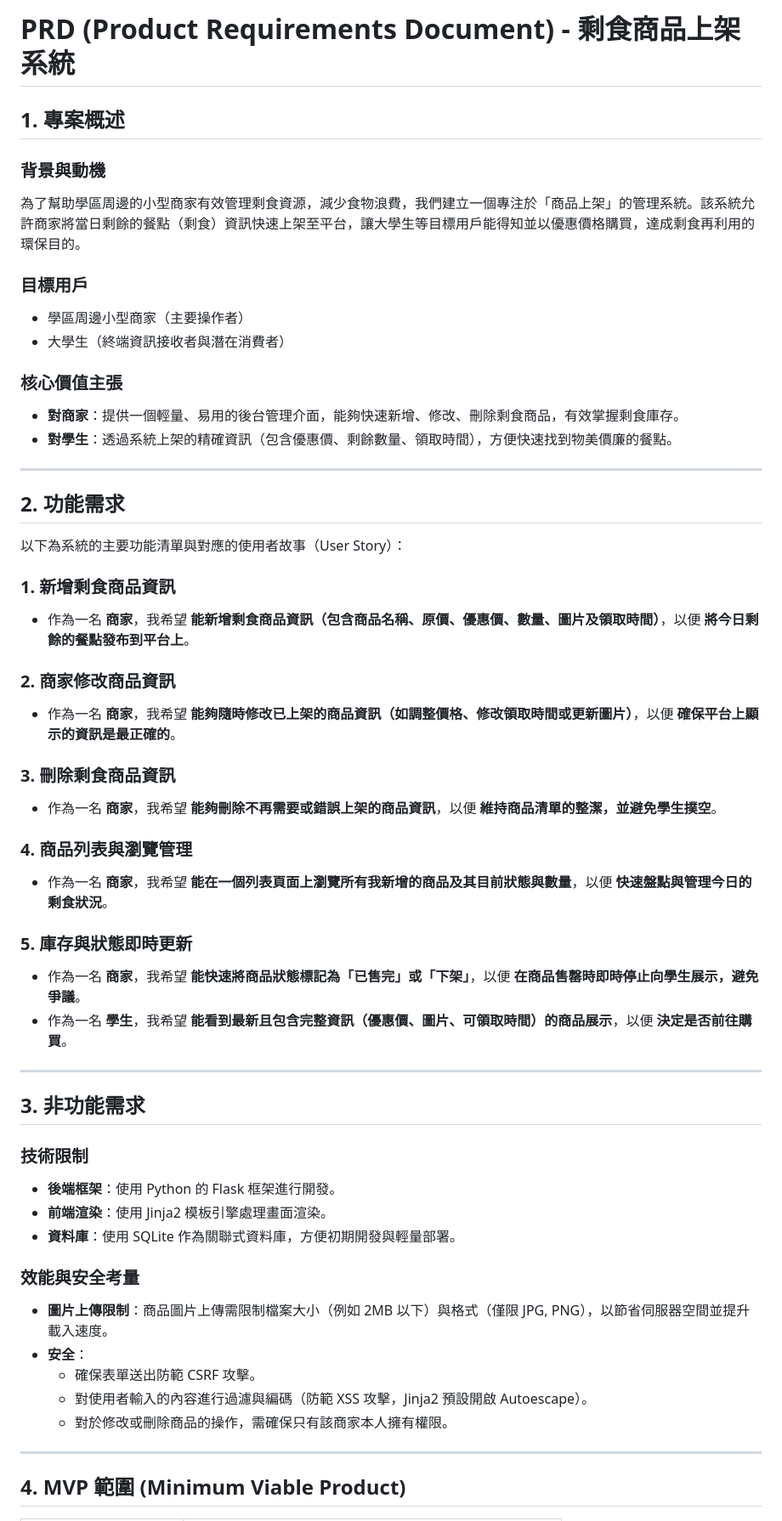
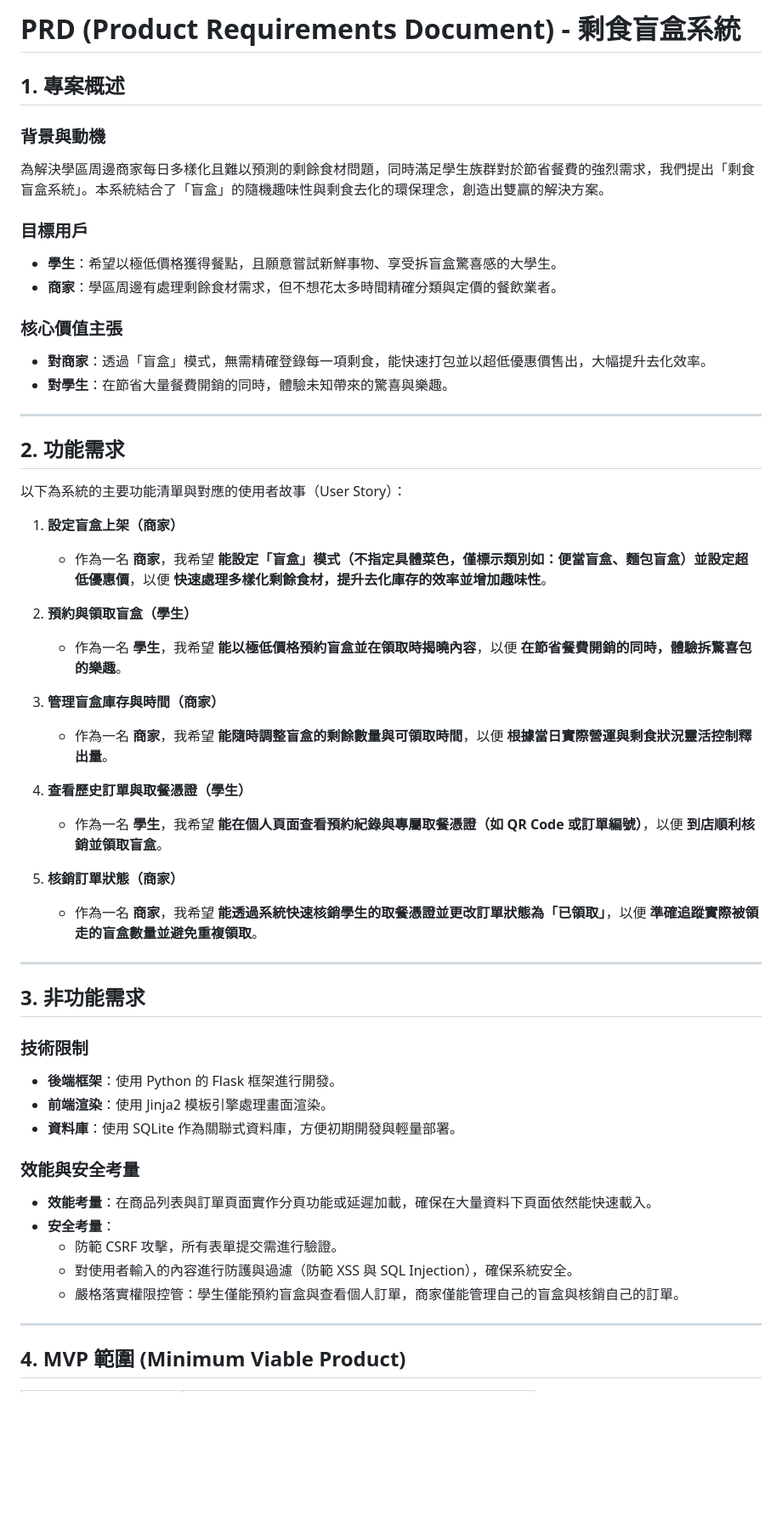
Before and after one commit to yuyun57/-, a Markdown page: docs/PRD.md, the part around one of its changes. Shown at 85% size. Rendered like a GitHub page; blank space fills up the shorter version.

Commit message:
docs: add PRD

```diff
--- a/docs/PRD.md
+++ b/docs/PRD.md
@@ -1,16 +1,16 @@
-# PRD (Product Requirements Document) - 剩食商品上架系統
+# PRD (Product Requirements Document) - 剩食盲盒系統
 
 ## 1. 專案概述
 ### 背景與動機
-為了幫助學區周邊的小型商家有效管理剩食資源，減少食物浪費，我們建立一個專注於「商品上架」的管理系統。該系統允許商家將當日剩餘的餐點（剩食）資訊快速上架至平台，讓大學生等目標用戶能得知並以優惠價格購買，達成剩食再利用的環保目的。
+為解決學區周邊商家每日多樣化且難以預測的剩餘食材問題，同時滿足學生族群對於節省餐費的強烈需求，我們提出「剩食盲盒系統」。本系統結合了「盲盒」的隨機趣味性與剩食去化的環保理念，創造出雙贏的解決方案。
 
 ### 目標用戶
-- 學區周邊小型商家（主要操作者）
-- 大學生（終端資訊接收者與潛在消費者）
+- **學生**：希望以極低價格獲得餐點，且願意嘗試新鮮事物、享受拆盲盒驚喜感的大學生。
+- **商家**：學區周邊有處理剩餘食材需求，但不想花太多時間精確分類與定價的餐飲業者。
 
 ### 核心價值主張
-- **對商家**：提供一個輕量、易用的後台管理介面，能夠快速新增、修改、刪除剩食商品，有效掌握剩食庫存。
-- **對學生**：透過系統上架的精確資訊（包含優惠價、剩餘數量、領取時間），方便快速找到物美價廉的餐點。
+- **對商家**：透過「盲盒」模式，無需精確登錄每一項剩食，能快速打包並以超低優惠價售出，大幅提升去化效率。
+- **對學生**：在節省大量餐費開銷的同時，體驗未知帶來的驚喜與樂趣。
 
 ---
 
@@ -18,21 +18,20 @@
 
 以下為系統的主要功能清單與對應的使用者故事（User Story）：
 
-### 1. 新增剩食商品資訊
-- 作為一名 **商家**，我希望 **能新增剩食商品資訊（包含商品名稱、原價、優惠價、數量、圖片及領取時間）**，以便 **將今日剩餘的餐點發布到平台上**。
+1. **設定盲盒上架（商家）**
+   - 作為一名 **商家**，我希望 **能設定「盲盒」模式（不指定具體菜色，僅標示類別如：便當盲盒、麵包盲盒）並設定超低優惠價**，以便 **快速處理多樣化剩餘食材，提升去化庫存的效率並增加趣味性**。
 
-### 2. 商家修改商品資訊
-- 作為一名 **商家**，我希望 **能夠隨時修改已上架的商品資訊（如調整價格、修改領取時間或更新圖片）**，以便 **確保平台上顯示的資訊是最正確的**。
+2. **預約與領取盲盒（學生）**
+   - 作為一名 **學生**，我希望 **能以極低價格預約盲盒並在領取時揭曉內容**，以便 **在節省餐費開銷的同時，體驗拆驚喜包的樂趣**。
 
-### 3. 刪除剩食商品資訊
-- 作為一名 **商家**，我希望 **能夠刪除不再需要或錯誤上架的商品資訊**，以便 **維持商品清單的整潔，並避免學生撲空**。
+3. **管理盲盒庫存與時間（商家）**
+   - 作為一名 **商家**，我希望 **能隨時調整盲盒的剩餘數量與可領取時間**，以便 **根據當日實際營運與剩食狀況靈活控制釋出量**。
 
-### 4. 商品列表與瀏覽管理
-- 作為一名 **商家**，我希望 **能在一個列表頁面上瀏覽所有我新增的商品及其目前狀態與數量**，以便 **快速盤點與管理今日的剩食狀況**。
+4. **查看歷史訂單與取餐憑證（學生）**
+   - 作為一名 **學生**，我希望 **能在個人頁面查看預約紀錄與專屬取餐憑證（如 QR Code 或訂單編號）**，以便 **到店順利核銷並領取盲盒**。
 
-### 5. 庫存與狀態即時更新
-- 作為一名 **商家**，我希望 **能快速將商品狀態標記為「已售完」或「下架」**，以便 **在商品售罄時即時停止向學生展示，避免爭議**。
-- 作為一名 **學生**，我希望 **能看到最新且包含完整資訊（優惠價、圖片、可領取時間）的商品展示**，以便 **決定是否前往購買**。
+5. **核銷訂單狀態（商家）**
+   - 作為一名 **商家**，我希望 **能透過系統快速核銷學生的取餐憑證並更改訂單狀態為「已領取」**，以便 **準確追蹤實際被領走的盲盒數量並避免重複領取**。
 
 ---
 
@@ -44,11 +43,11 @@
 - **資料庫**：使用 SQLite 作為關聯式資料庫，方便初期開發與輕量部署。
 
 ### 效能與安全考量
-- **圖片上傳限制**：商品圖片上傳需限制檔案大小（例如 2MB 以下）與格式（僅限 JPG, PNG），以節省伺服器空間並提升載入速度。
-- **安全**：
-  - 確保表單送出防範 CSRF 攻擊。
-  - 對使用者輸入的內容進行過濾與編碼（防範 XSS 攻擊，Jinja2 預設開啟 Autoescape）。
-  - 對於修改或刪除商品的操作，需確保只有該商家本人擁有權限。
+- **效能考量**：在商品列表與訂單頁面實作分頁功能或延遲加載，確保在大量資料下頁面依然能快速載入。
+- **安全考量**：
+  - 防範 CSRF 攻擊，所有表單提交需進行驗證。
+  - 對使用者輸入的內容進行防護與過濾（防範 XSS 與 SQL Injection），確保系統安全。
+  - 嚴格落實權限控管：學生僅能預約盲盒與查看個人訂單，商家僅能管理自己的盲盒與核銷自己的訂單。
 
 ---
 
```
Also changed, not shown: other parts of docs/PRD.md (+3 -3 lines).
